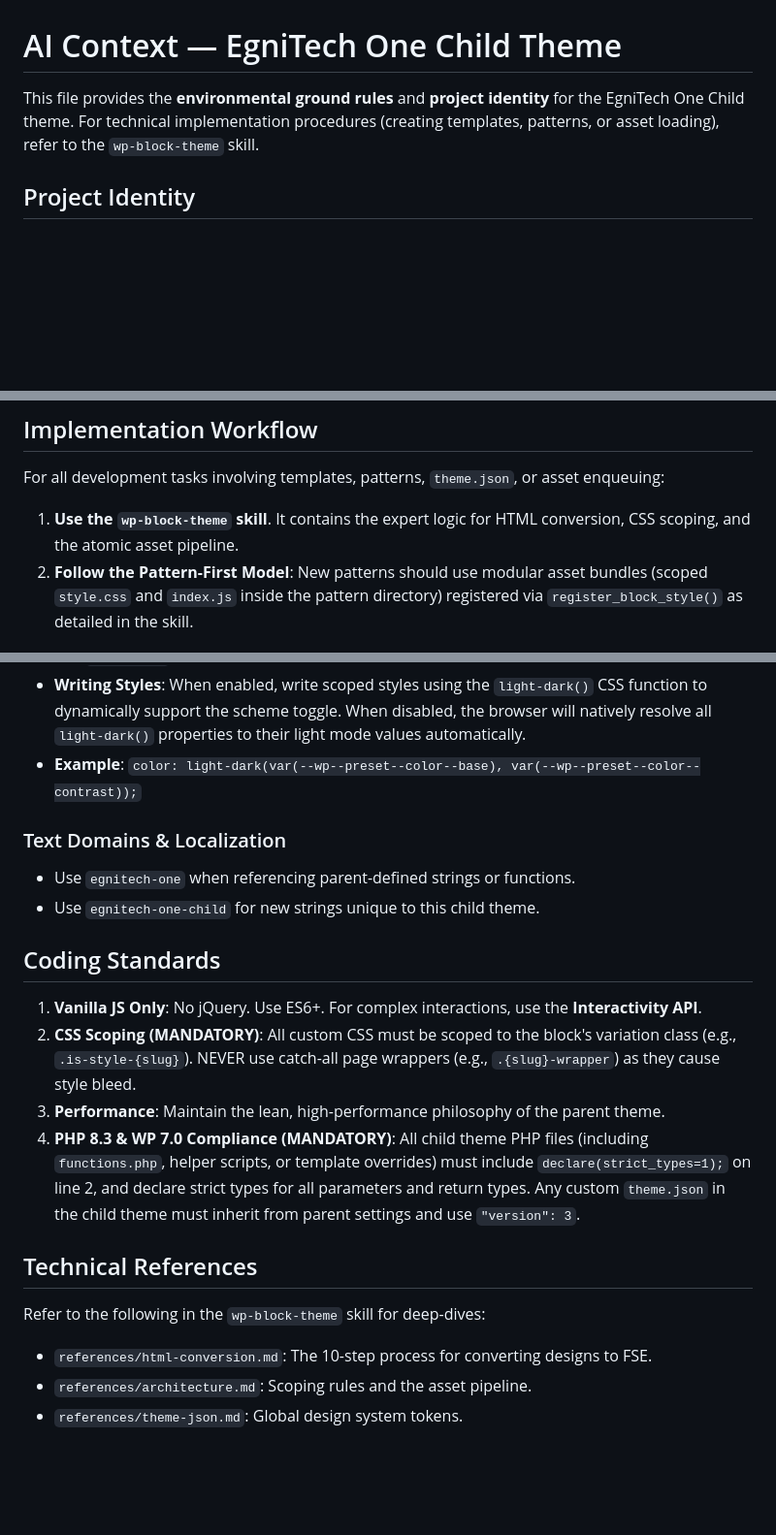
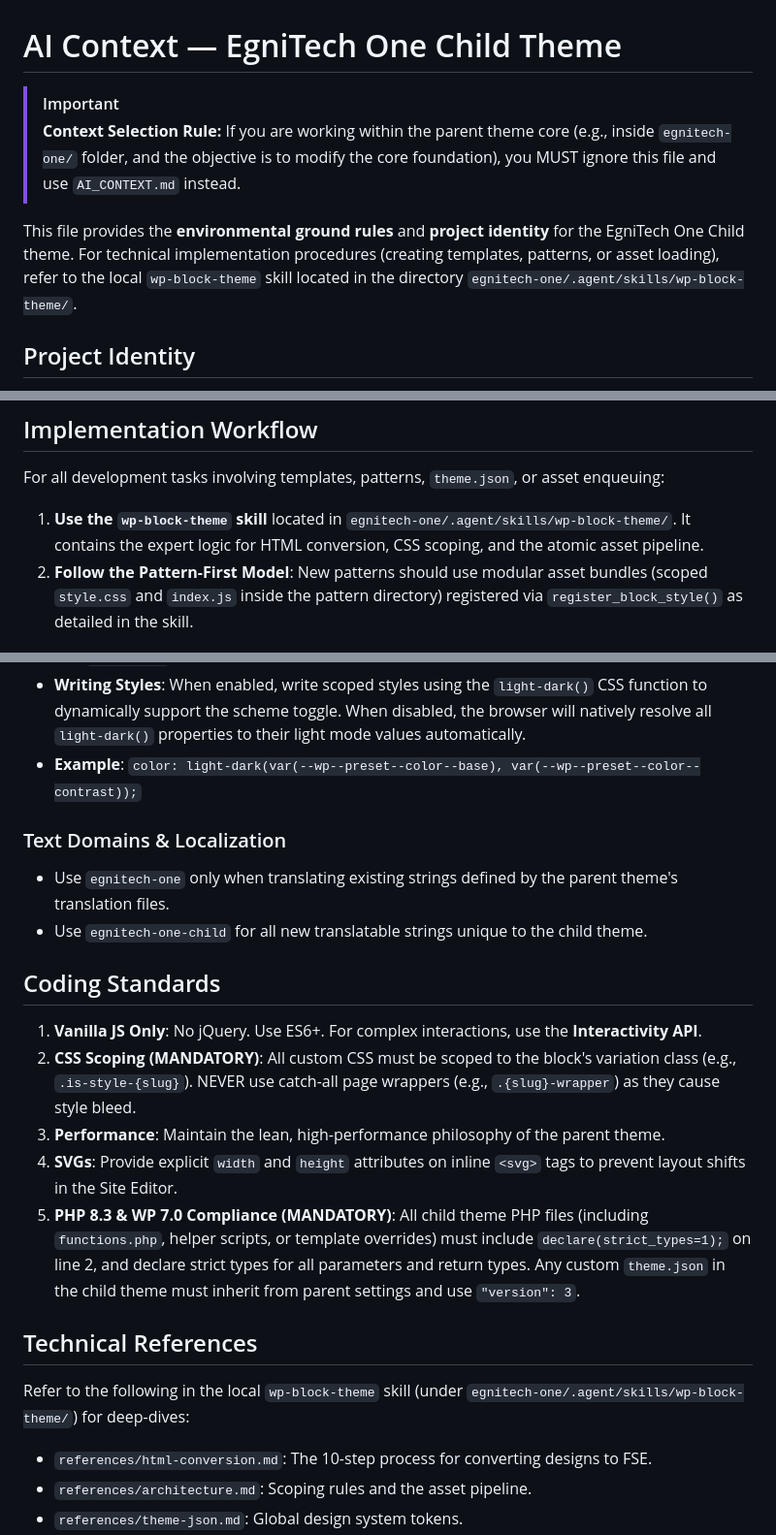
Before and after one commit to nippunrana/wp-theme, a Markdown page: egnitech-one/AI_CONTEXT-Child.md, 3 parts joined by grey strips. Shown at 97% size. Rendered like a GitHub page; blank space fills up the shorter version.

```diff
--- a/egnitech-one/AI_CONTEXT-Child.md
+++ b/egnitech-one/AI_CONTEXT-Child.md
@@ -1,6 +1,10 @@
 # AI Context — EgniTech One Child Theme
 
-This file provides the **environmental ground rules** and **project identity** for the EgniTech One Child theme. For technical implementation procedures (creating templates, patterns, or asset loading), refer to the `wp-block-theme` skill.
+> [!IMPORTANT]
+> **Context Selection Rule:**
+> If you are working within the parent theme core (e.g., inside `egnitech-one/` folder, and the objective is to modify the core foundation), you MUST ignore this file and use `AI_CONTEXT.md` instead.
+
+This file provides the **environmental ground rules** and **project identity** for the EgniTech One Child theme. For technical implementation procedures (creating templates, patterns, or asset loading), refer to the local `wp-block-theme` skill located in the directory `egnitech-one/.agent/skills/wp-block-theme/`.
 
 ## Project Identity
 - **Site Domain**: `peptidebeacon.com`
@@ -24,7 +28,7 @@ This file provides the **environmental ground rules** and **project identity** f
 
 ## Implementation Workflow
 For all development tasks involving templates, patterns, `theme.json`, or asset enqueuing:
-1. **Use the `wp-block-theme` skill**. It contains the expert logic for HTML conversion, CSS scoping, and the atomic asset pipeline.
+1. **Use the `wp-block-theme` skill** located in `egnitech-one/.agent/skills/wp-block-theme/`. It contains the expert logic for HTML conversion, CSS scoping, and the atomic asset pipeline.
 2. **Follow the Pattern-First Model**: New patterns should use modular asset bundles (scoped `style.css` and `index.js` inside the pattern directory) registered via `register_block_style()` as detailed in the skill.
 
 ## Project-Specific Systems
@@ -37,19 +41,19 @@ By default, the parent theme's native dark/light mode is **disabled** to avoid s
 - **Writing Styles**: When enabled, write scoped styles using the `light-dark()` CSS function to dynamically support the scheme toggle. When disabled, the browser will natively resolve all `light-dark()` properties to their light mode values automatically.
 - **Example**: `color: light-dark(var(--wp--preset--color--base), var(--wp--preset--color--contrast));`
 
-
 ### Text Domains & Localization
-- Use `egnitech-one` when referencing parent-defined strings or functions.
-- Use `egnitech-one-child` for new strings unique to this child theme.
+- Use `egnitech-one` only when translating existing strings defined by the parent theme's translation files.
+- Use `egnitech-one-child` for all new translatable strings unique to the child theme.
 
 ## Coding Standards
 1. **Vanilla JS Only**: No jQuery. Use ES6+. For complex interactions, use the **Interactivity API**.
 2. **CSS Scoping (MANDATORY)**: All custom CSS must be scoped to the block's variation class (e.g., `.is-style-{slug}`). NEVER use catch-all page wrappers (e.g., `.{slug}-wrapper`) as they cause style bleed.
 3. **Performance**: Maintain the lean, high-performance philosophy of the parent theme.
-4. **PHP 8.3 & WP 7.0 Compliance (MANDATORY)**: All child theme PHP files (including `functions.php`, helper scripts, or template overrides) must include `declare(strict_types=1);` on line 2, and declare strict types for all parameters and return types. Any custom `theme.json` in the child theme must inherit from parent settings and use `"version": 3`.
+4. **SVGs**: Provide explicit `width` and `height` attributes on inline `<svg>` tags to prevent layout shifts in the Site Editor.
+5. **PHP 8.3 & WP 7.0 Compliance (MANDATORY)**: All child theme PHP files (including `functions.php`, helper scripts, or template overrides) must include `declare(strict_types=1);` on line 2, and declare strict types for all parameters and return types. Any custom `theme.json` in the child theme must inherit from parent settings and use `"version": 3`.
 
 ## Technical References
-Refer to the following in the `wp-block-theme` skill for deep-dives:
+Refer to the following in the local `wp-block-theme` skill (under `egnitech-one/.agent/skills/wp-block-theme/`) for deep-dives:
 - `references/html-conversion.md`: The 10-step process for converting designs to FSE.
 - `references/architecture.md`: Scoping rules and the asset pipeline.
 - `references/theme-json.md`: Global design system tokens.
```
Also changed, not shown: egnitech-one/AI_CONTEXT.md (+13 -7 lines).
